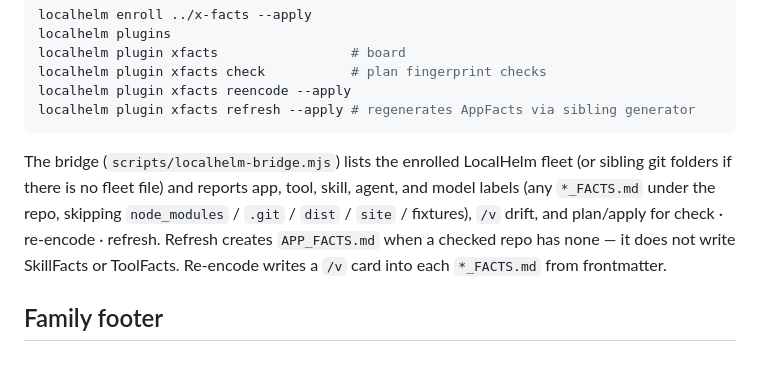
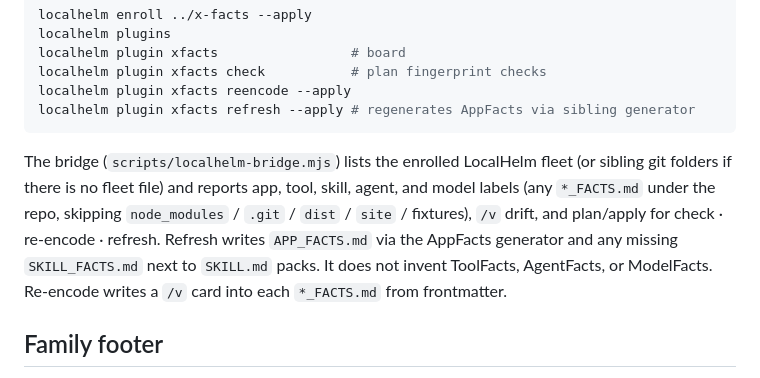
Before and after one commit to Catalyst-Forge-LLC/x-facts, a Markdown page: README.md, the part around the change. GitHub-like rendering.

Commit message:
Note that Add labels also writes missing SkillFacts.
The board still does not invent tool, agent, or model cards.

Co-authored-by: Cursor <cursoragent@cursor.com>

````diff
--- a/README.md
+++ b/README.md
@@ -84,7 +84,7 @@ localhelm plugin xfacts reencode --apply
 localhelm plugin xfacts refresh --apply # regenerates AppFacts via sibling generator
 ```
 
-The bridge (`scripts/localhelm-bridge.mjs`) lists the enrolled LocalHelm fleet (or sibling git folders if there is no fleet file) and reports app, tool, skill, agent, and model labels (any `*_FACTS.md` under the repo, skipping `node_modules` / `.git` / `dist` / `site` / fixtures), `/v` drift, and plan/apply for check · re-encode · refresh. Refresh creates `APP_FACTS.md` when a checked repo has none — it does not write SkillFacts or ToolFacts. Re-encode writes a `/v` card into each `*_FACTS.md` from frontmatter.
+The bridge (`scripts/localhelm-bridge.mjs`) lists the enrolled LocalHelm fleet (or sibling git folders if there is no fleet file) and reports app, tool, skill, agent, and model labels (any `*_FACTS.md` under the repo, skipping `node_modules` / `.git` / `dist` / `site` / fixtures), `/v` drift, and plan/apply for check · re-encode · refresh. Refresh writes `APP_FACTS.md` via the AppFacts generator and any missing `SKILL_FACTS.md` next to `SKILL.md` packs. It does not invent ToolFacts, AgentFacts, or ModelFacts. Re-encode writes a `/v` card into each `*_FACTS.md` from frontmatter.
 
 ## Family footer
 
````
